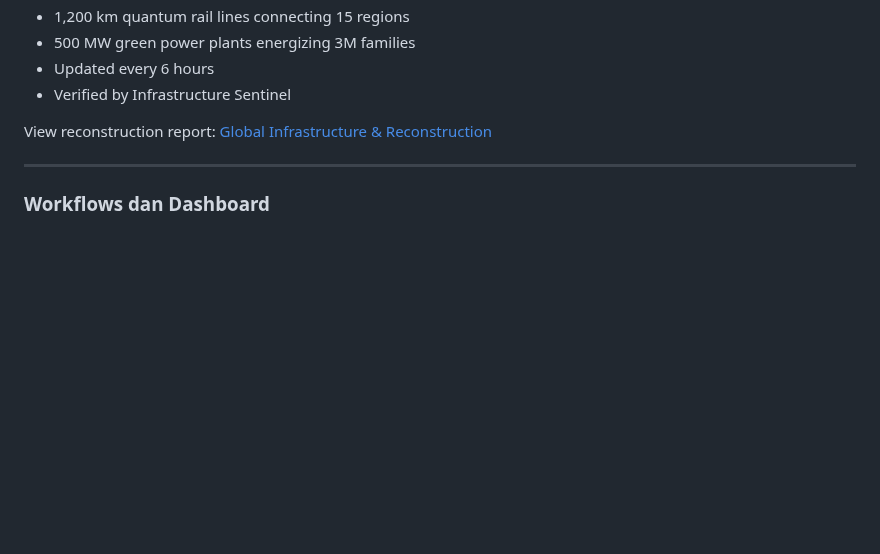
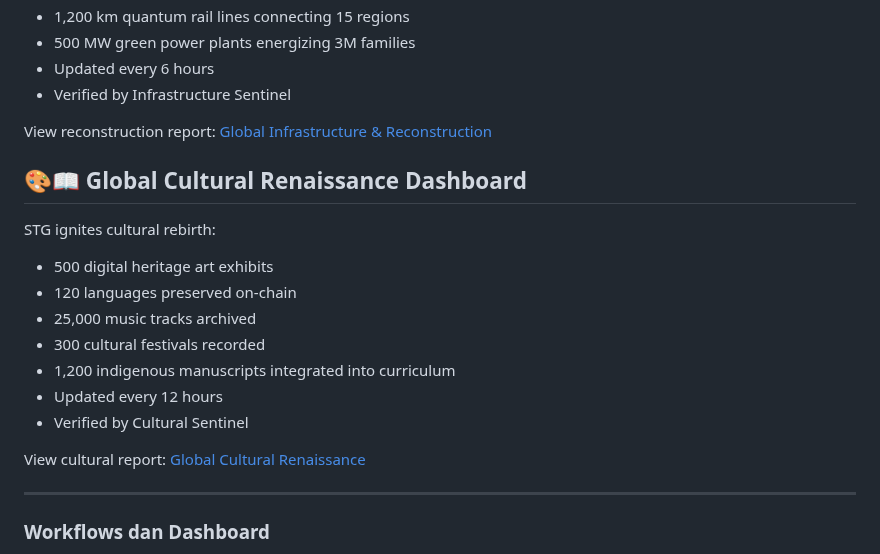
Before and after one commit to Sovereign-Titan-Genesis/STG-Chain, a Markdown page: README.md, the part around the change. GitHub-like rendering; blank space fills up the shorter version.

Commit message:
Add Global Cultural Renaissance Dashboard section
Added section for Global Cultural Renaissance Dashboard with details on digital heritage and cultural preservation.

```diff
--- a/README.md
+++ b/README.md
@@ -512,6 +512,18 @@ STG rebuilds the world transparently:
 
 View reconstruction report: [Global Infrastructure & Reconstruction](GLOBAL_INFRASTRUCTURE_RECONSTRUCTION.md)
 
+## 🎨📖 Global Cultural Renaissance Dashboard
+STG ignites cultural rebirth:
+- 500 digital heritage art exhibits
+- 120 languages preserved on-chain
+- 25,000 music tracks archived
+- 300 cultural festivals recorded
+- 1,200 indigenous manuscripts integrated into curriculum
+- Updated every 12 hours
+- Verified by Cultural Sentinel
+
+View cultural report: [Global Cultural Renaissance](GLOBAL_CULTURAL_RENAISSANCE.md)
+
 ---
 
 ### Workflows dan Dashboard
```
